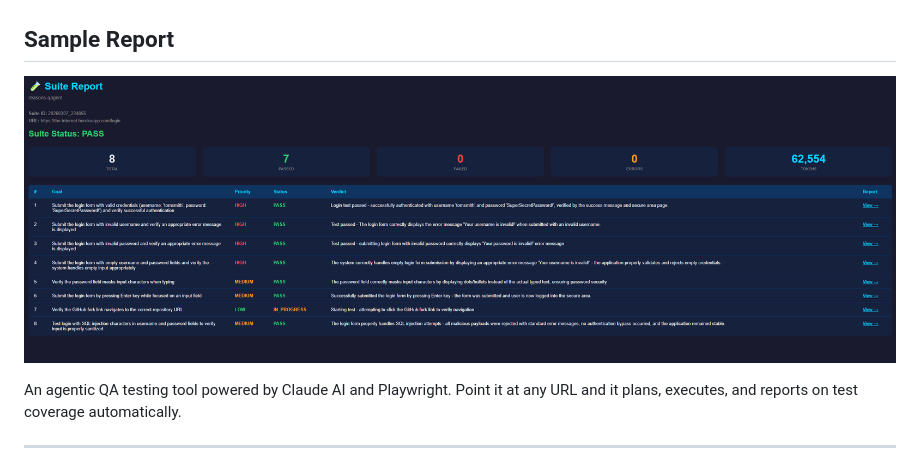
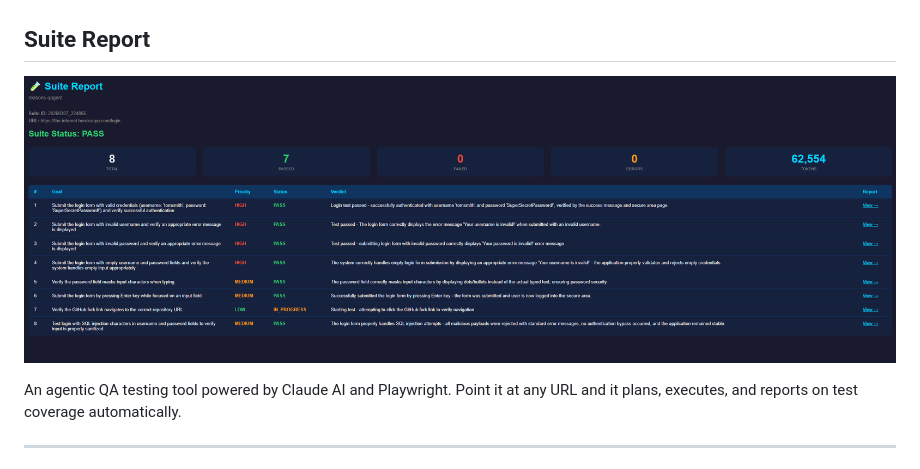
Before and after one commit to ReasonEquals/reasonable-ux, a Markdown page: README.md, the part around one of its changes. Drawn GitHub-style.

```diff
--- a/README.md
+++ b/README.md
@@ -5,8 +5,8 @@
 ## Dashboard
 ![Dashboard](docs/dashboard.png)
 
-## Sample Report
-![Sample Report](docs/sample_report.png)
+## Suite Report
+![Suite Report](docs/sample_report.png)
 
 An agentic QA testing tool powered by Claude AI and Playwright. Point it at any URL and it plans, executes, and reports on test coverage automatically.
 
```
Also changed, not shown: other parts of README.md (+19 -16 lines).
